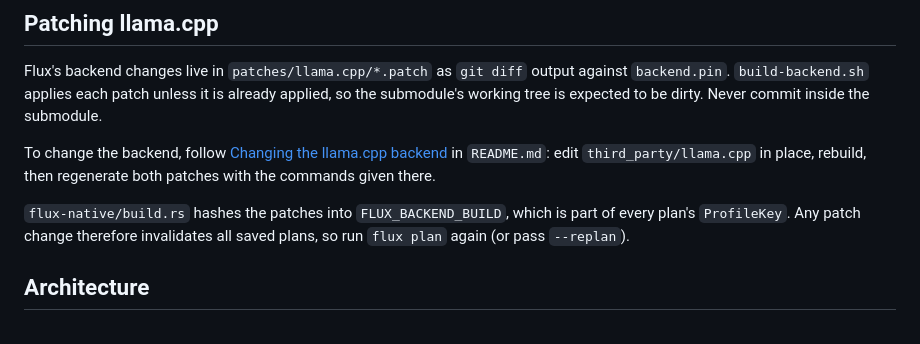
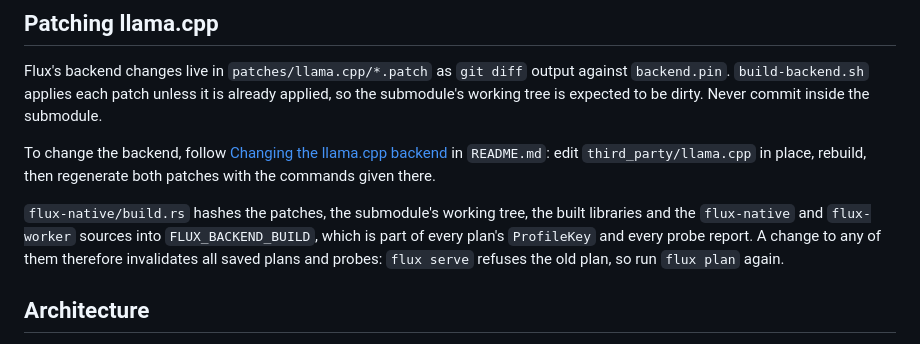
Before and after one commit to cyqlelabs/flux, a Markdown page: CLAUDE.md, the part around the change. Rendered like a GitHub page.

Commit message:
Docs: the backend build hash also covers the bridge sources, libraries and probe reports

```diff
--- a/CLAUDE.md
+++ b/CLAUDE.md
@@ -20,7 +20,7 @@ Flux's backend changes live in `patches/llama.cpp/*.patch` as `git diff` output
 
 To change the backend, follow [Changing the llama.cpp backend](README.md#changing-the-llamacpp-backend) in `README.md`: edit `third_party/llama.cpp` in place, rebuild, then regenerate both patches with the commands given there.
 
-`flux-native/build.rs` hashes the patches into `FLUX_BACKEND_BUILD`, which is part of every plan's `ProfileKey`. Any patch change therefore invalidates all saved plans, so run `flux plan` again (or pass `--replan`).
+`flux-native/build.rs` hashes the patches, the submodule's working tree, the built libraries and the `flux-native` and `flux-worker` sources into `FLUX_BACKEND_BUILD`, which is part of every plan's `ProfileKey` and every probe report. A change to any of them therefore invalidates all saved plans and probes: `flux serve` refuses the old plan, so run `flux plan` again.
 
 ## Architecture
 
```
Also changed, not shown: 1 other file.
